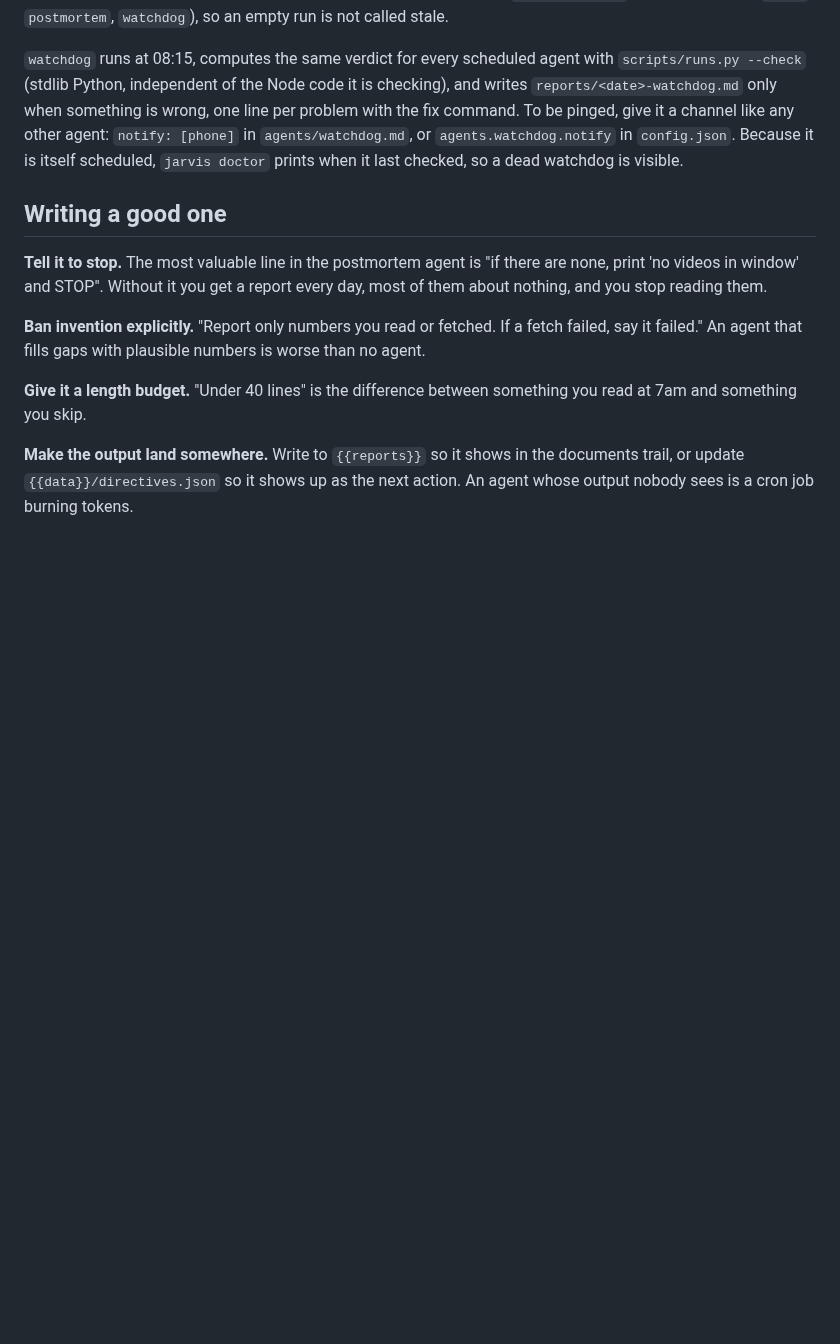
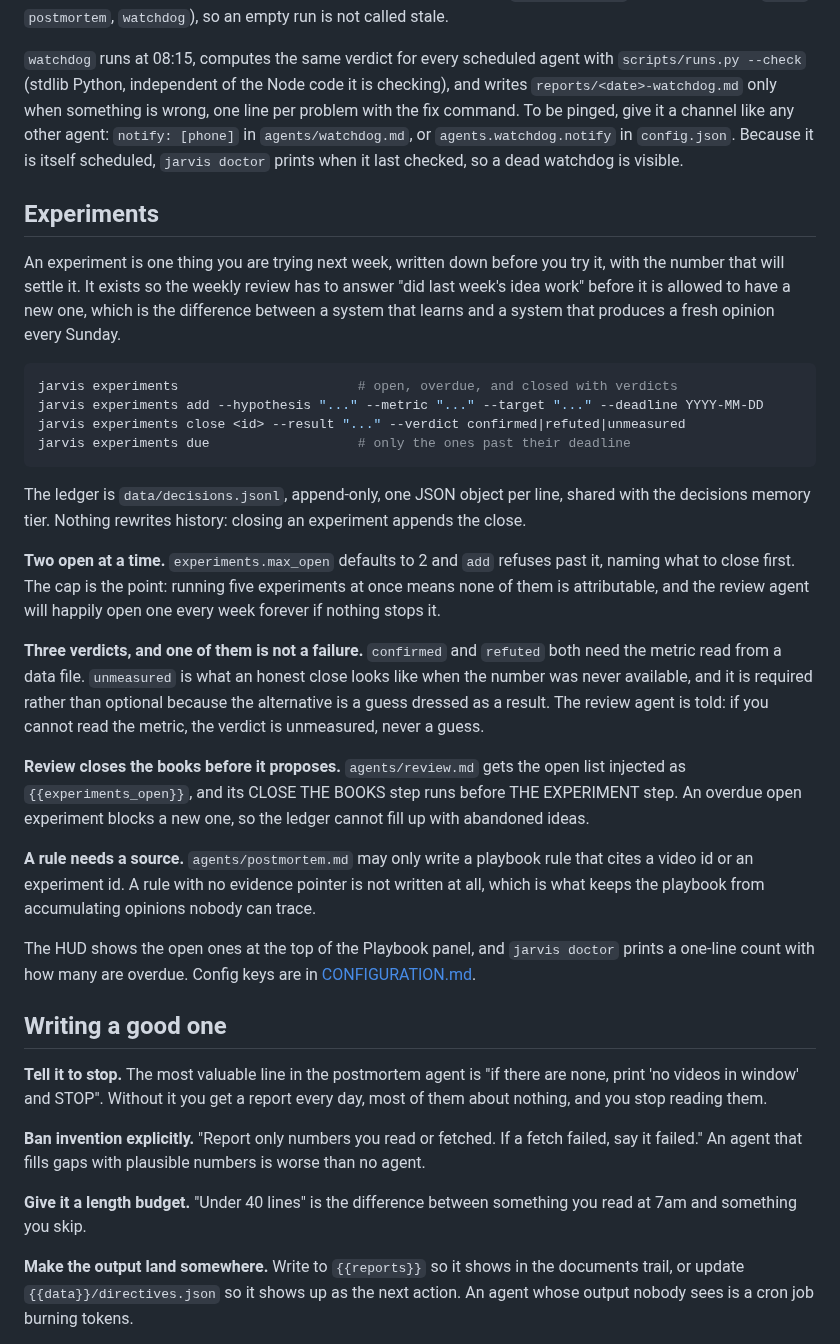
Before and after one commit to tylerprogramming/jarvis-public, a Markdown page: docs/AGENTS.md, the part around the change. GitHub-like rendering; blank space fills up the shorter version.

Commit message:
docs: the experiments ledger, which CONFIGURATION.md already linked to

````diff
--- a/docs/AGENTS.md
+++ b/docs/AGENTS.md
@@ -158,6 +158,51 @@ channel like any other agent: `notify: [phone]` in `agents/watchdog.md`, or
 `agents.watchdog.notify` in `config.json`. Because it is itself scheduled,
 `jarvis doctor` prints when it last checked, so a dead watchdog is visible.
 
+## Experiments
+
+An experiment is one thing you are trying next week, written down before you
+try it, with the number that will settle it. It exists so the weekly review
+has to answer "did last week's idea work" before it is allowed to have a new
+one, which is the difference between a system that learns and a system that
+produces a fresh opinion every Sunday.
+
+```bash
+jarvis experiments                       # open, overdue, and closed with verdicts
+jarvis experiments add --hypothesis "..." --metric "..." --target "..." --deadline YYYY-MM-DD
+jarvis experiments close <id> --result "..." --verdict confirmed|refuted|unmeasured
+jarvis experiments due                   # only the ones past their deadline
+```
+
+The ledger is `data/decisions.jsonl`, append-only, one JSON object per line,
+shared with the decisions memory tier. Nothing rewrites history: closing an
+experiment appends the close.
+
+**Two open at a time.** `experiments.max_open` defaults to 2 and `add` refuses
+past it, naming what to close first. The cap is the point: running five
+experiments at once means none of them is attributable, and the review agent
+will happily open one every week forever if nothing stops it.
+
+**Three verdicts, and one of them is not a failure.** `confirmed` and
+`refuted` both need the metric read from a data file. `unmeasured` is what an
+honest close looks like when the number was never available, and it is
+required rather than optional because the alternative is a guess dressed as a
+result. The review agent is told: if you cannot read the metric, the verdict
+is unmeasured, never a guess.
+
+**Review closes the books before it proposes.** `agents/review.md` gets the
+open list injected as `{{experiments_open}}`, and its CLOSE THE BOOKS step runs
+before THE EXPERIMENT step. An overdue open experiment blocks a new one, so the
+ledger cannot fill up with abandoned ideas.
+
+**A rule needs a source.** `agents/postmortem.md` may only write a playbook
+rule that cites a video id or an experiment id. A rule with no evidence
+pointer is not written at all, which is what keeps the playbook from
+accumulating opinions nobody can trace.
+
+The HUD shows the open ones at the top of the Playbook panel, and
+`jarvis doctor` prints a one-line count with how many are overdue. Config keys
+are in [CONFIGURATION.md](CONFIGURATION.md#experiments).
+
 ## Writing a good one
 
 **Tell it to stop.** The most valuable line in the postmortem agent is "if
````
